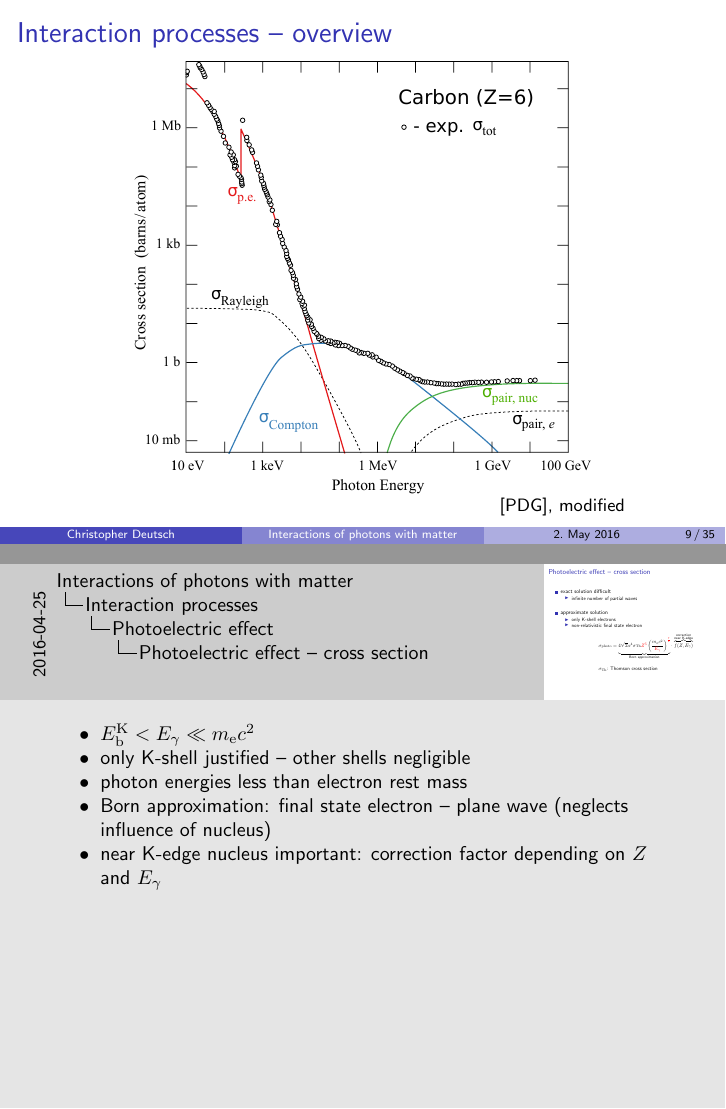
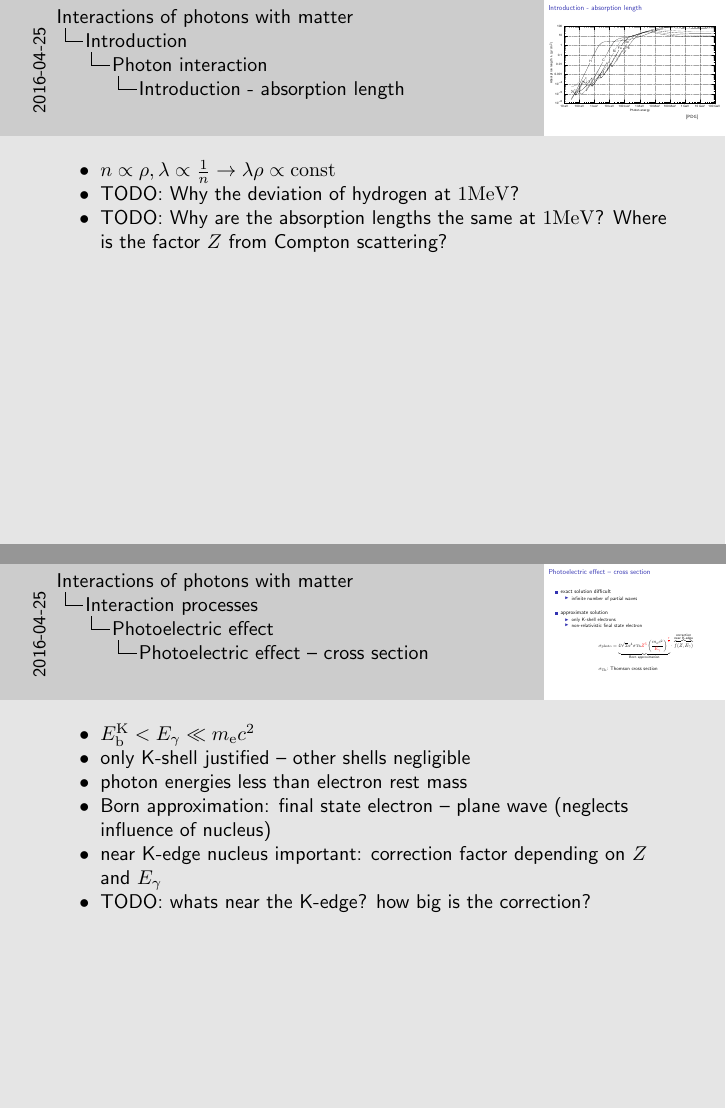
Before and after one commit to chrisdeutsch/photon, LaTeX slides (talk.tex): pages 15 and 22 of 63 before the commit and pages 15 and 23 of 64 after it, joined at a grey line. Compiled offline with pdfLaTeX.

Commit message:
Some notes

```diff
--- a/talk.tex
+++ b/talk.tex
@@ -283,6 +283,12 @@
 	\end{center}
 \end{frame}
 
+\note[itemize]{
+	\item $n \propto \rho, \lambda \propto \frac{1}{n} \rightarrow \lambda \rho \propto \mathrm{const}$
+	\item TODO: Why the deviation of hydrogen at $1 \mathrm{MeV}$?
+	\item TODO: Why are the absorption lengths the same at $1 \mathrm{MeV}$? Where is the factor $Z$ from Compton scattering?
+}
+
 \section{Interaction processes}
 
 \begin{frame}{Interaction processes -- overview}
@@ -400,6 +406,8 @@
 	\item photon energies less than electron rest mass
 	\item Born approximation: final state electron -- plane wave (neglects influence of nucleus)
 	\item near K-edge nucleus important: correction factor depending on $Z$ and $E_\gamma$
+
+	\item TODO: whats near the K-edge? how big is the correction?
 }
 
 \begin{frame}{Photoelectric effect -- dependencies}
```
Also changed, not shown: talk.tex (10 more changed lines).
